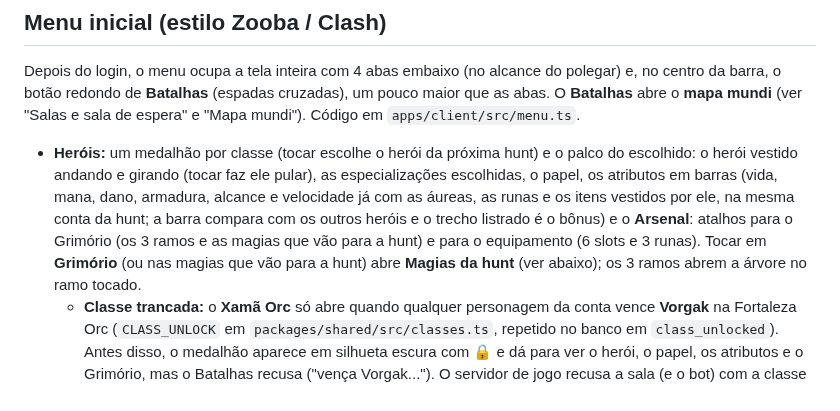
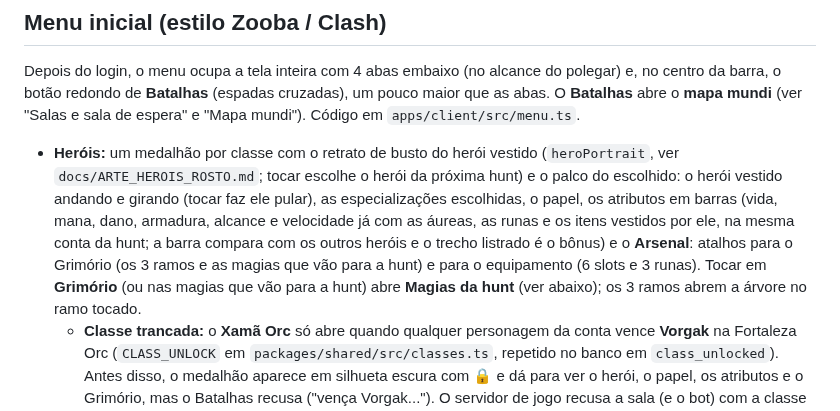
Before and after one commit to llmannrich-ai/Kusa, a Markdown page: docs/GDD.md, the part around the change. GitHub-like rendering.

```diff
--- a/docs/GDD.md
+++ b/docs/GDD.md
@@ -49,7 +49,7 @@ redondo de **Batalhas** (espadas cruzadas), um pouco maior que as abas.
 O **Batalhas** abre o **mapa mundi** (ver "Salas e sala de espera" e "Mapa mundi").
 Código em `apps/client/src/menu.ts`.
 
-- **Heróis:** um medalhão por classe (tocar escolhe o herói da próxima hunt) e o palco do escolhido: o herói vestido andando e girando (tocar faz ele pular), as especializações escolhidas, o papel, os atributos em barras (vida, mana, dano, armadura, alcance e velocidade já com as áureas, as runas e os itens vestidos por ele, na mesma conta da hunt; a barra compara com os outros heróis e o trecho listrado é o bônus) e o **Arsenal**: atalhos para o Grimório (os 3 ramos e as magias que vão para a hunt) e para o equipamento (6 slots e 3 runas). Tocar em **Grimório** (ou nas magias que vão para a hunt) abre **Magias da hunt** (ver abaixo); os 3 ramos abrem a árvore no ramo tocado.
+- **Heróis:** um medalhão por classe com o retrato de busto do herói vestido (`heroPortrait`, ver `docs/ARTE_HEROIS_ROSTO.md`; tocar escolhe o herói da próxima hunt) e o palco do escolhido: o herói vestido andando e girando (tocar faz ele pular), as especializações escolhidas, o papel, os atributos em barras (vida, mana, dano, armadura, alcance e velocidade já com as áureas, as runas e os itens vestidos por ele, na mesma conta da hunt; a barra compara com os outros heróis e o trecho listrado é o bônus) e o **Arsenal**: atalhos para o Grimório (os 3 ramos e as magias que vão para a hunt) e para o equipamento (6 slots e 3 runas). Tocar em **Grimório** (ou nas magias que vão para a hunt) abre **Magias da hunt** (ver abaixo); os 3 ramos abrem a árvore no ramo tocado.
   - **Classe trancada:** o **Xamã Orc** só abre quando qualquer personagem da conta vence **Vorgak** na Fortaleza Orc
     (`CLASS_UNLOCK` em `packages/shared/src/classes.ts`, repetido no banco em `class_unlocked`). Antes disso, o
     medalhão aparece em silhueta escura com 🔒 e dá para ver o herói, o papel, os atributos e o Grimório, mas o
```
Also changed, not shown: docs/ARTE_HEROIS_ROSTO.md (added, +51 -0 lines), docs/arte/herois-retratos.png (added), docs/arte/herois-rosto-antes-depois.png (added), 5 other files.
